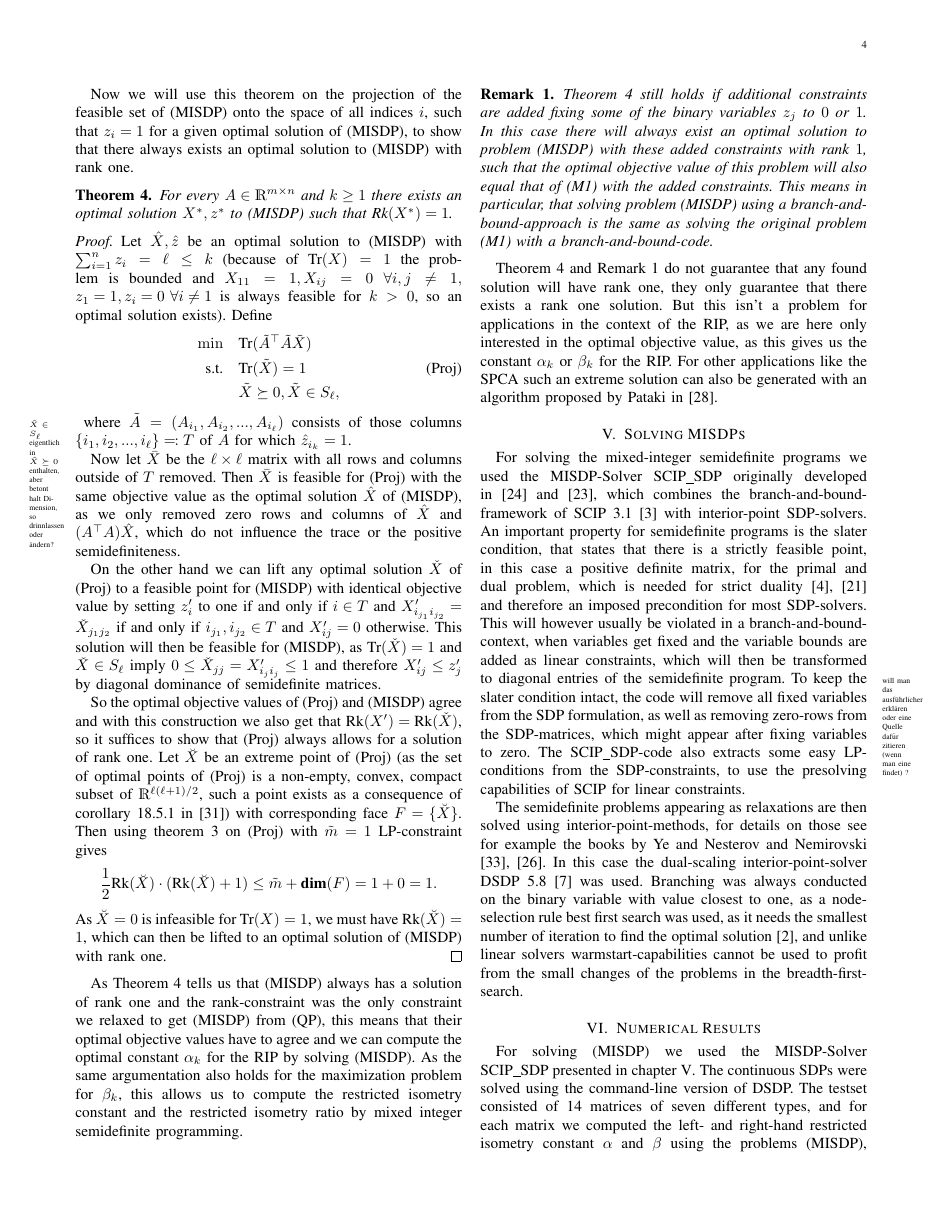
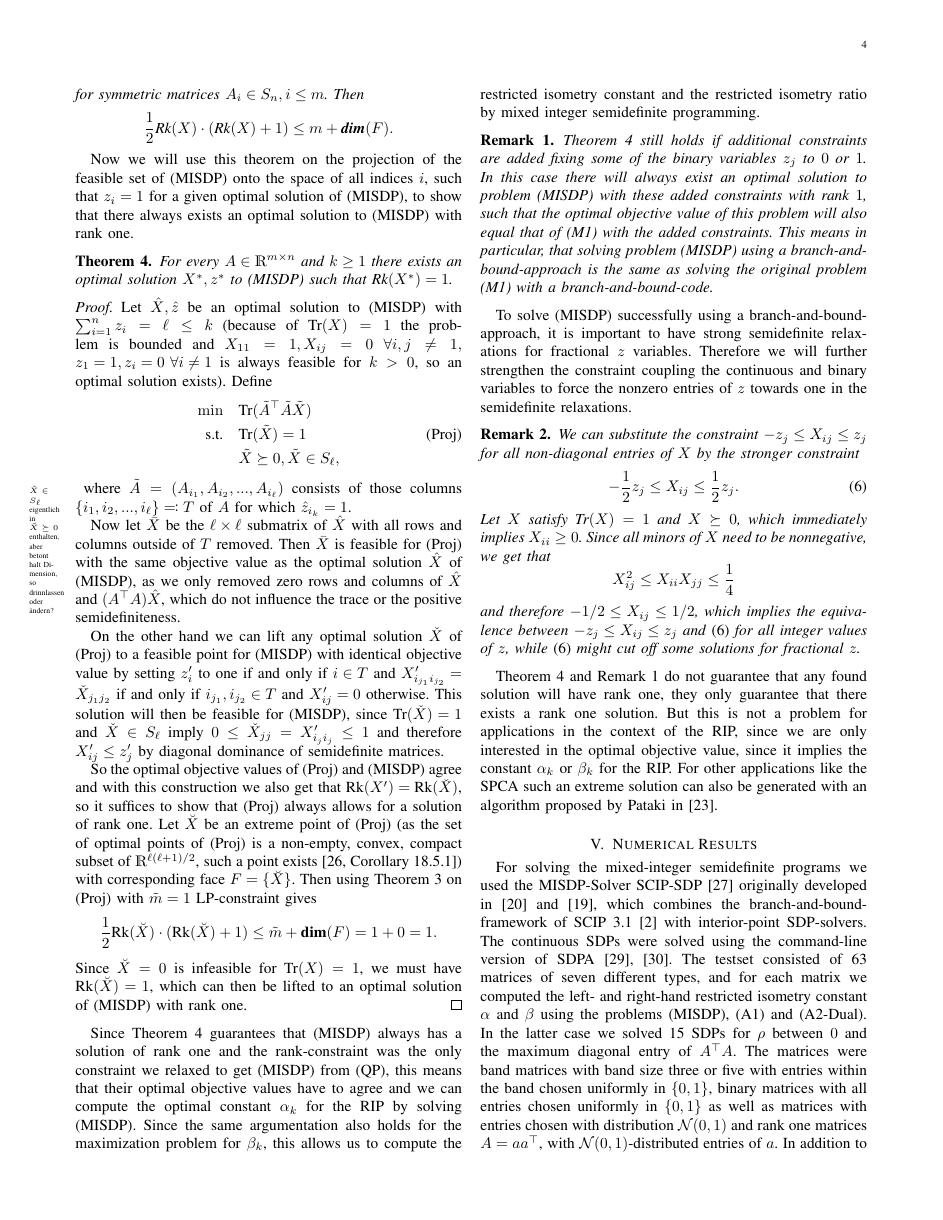
Before and after one commit to scipopt/SCIP-SDP, a LaTeX paper (RIP-MISDP-Paper/IEEE_RIP-MISDP.tex): page 4 of 6. Compiled offline with pdfLaTeX; a missing font is replaced by an installed copy or a similar font; a LaTeX package or settings file that is missing is left out.

Commit message:
reworked all parts of the paper except for the numerical results

```diff
--- a/RIP-MISDP-Paper/IEEE_RIP-MISDP.tex
+++ b/RIP-MISDP-Paper/IEEE_RIP-MISDP.tex
@@ -6,6 +6,7 @@
 \usepackage{booktabs}
 \usepackage{multirow}
 \usepackage{mathtools}
+\usepackage{url}
 
 \newtheorem{theorem}{Theorem}
 \newtheorem{definition}{Definition}
@@ -454,29 +450,27 @@ where $\tilde{A} = (A_{i_1}, A_{i_2}, ..., A_{i_\ell})$ consists of those
 columns $\{{i_1}, {i_2}, ..., {i_\ell}\} \enifed T$ of $A$ for which
 $\hat{z}_{i_k} = 1$.
 
-Now let $\bar{X}$ be the $\ell \times \ell$ matrix with all rows and columns outside of $T$ removed. Then $\bar{X}$ is feasible for (\ref{Proj}) with the same objective value as the optimal solution $\hat{X}$ of (\ref{MISDP}),
+Now let $\bar{X}$ be the $\ell \times \ell$ submatrix of $\hat{X}$ with all rows and columns outside of $T$ removed. Then $\bar{X}$ is feasible for (\ref{Proj}) with the same objective value as the optimal solution $\hat{X}$ of (\ref{MISDP}),
 as we only removed zero rows and columns of $\hat{X}$ and $(A\T A)\hat{X}$, which do not influence the trace or the positive semidefiniteness.
 
 On the other hand we can lift any optimal solution $\check{X}$ of (\ref{Proj}) to a feasible point for (\ref{MISDP}) with identical objective value by setting $z^{\prime}_i$ to one if and only if $i \in T$
 and $X^{\prime}_{i_{j_1} i_{j_2}} = \check{X}_{j_1j_2}$ if and only if $i_{j_1}, i_{j_2} \in T$
-and $X^{\prime}_{ij}=0$ otherwise. This solution will then be feasible for (\ref{MISDP}), as $\Tr(\check{X}) = 1$ and $\check{X}\in S_\ell$ imply $0 \leq \check{X}_{jj} = X^{\prime}_{i_j i_j} \leq 1$ and therefore
+and $X^{\prime}_{ij}=0$ otherwise. This solution will then be feasible for (\ref{MISDP}), since $\Tr(\check{X}) = 1$ and $\check{X}\in S_\ell$ imply $0 \leq \check{X}_{jj} = X^{\prime}_{i_j i_j} \leq 1$ and therefore
 $X^{\prime}_{ij} \leq z^{\prime}_j$ by diagonal dominance of semidefinite matrices.
 
 So the optimal objective values of (\ref{Proj}) and (\ref{MISDP}) agree and with this construction we also get that
 $\Rk(X^{\prime}) = \Rk(\check{X})$, so it suffices to show that (\ref{Proj}) always allows for a solution of rank one.
-Let $\breve{X}$ be an extreme point of (\ref{Proj}) (as the set of optimal points of (\ref{Proj}) is a non-empty, convex, compact subset of $\R^{\ell(\ell+1)/2}$, such a point exists as a consequence of corollary 18.5.1 in
-\cite{Roc70}) with corresponding face $F=\{\breve{X}\}$. Then using theorem \ref{patakiLemma} on (\ref{Proj}) with $\tilde{m} = 1$ LP-constraint gives
+Let $\breve{X}$ be an extreme point of (\ref{Proj}) (as the set of optimal points of (\ref{Proj}) is a non-empty, convex, compact subset of $\R^{\ell(\ell+1)/2}$, such a point exists
+\cite[Corollary 18.5.1]{Roc70}) with corresponding face $F=\{\breve{X}\}$. Then using Theorem~\ref{patakiLemma} on (\ref{Proj}) with $\tilde{m} = 1$ LP-constraint gives
 \begin{equation*}
  \frac{1}{2}\Rk(\breve{X})\cdot(\Rk(\breve{X})+1) \leq \tilde{m} + \textbf{dim}(F) = 1 + 0 = 1.
 \end{equation*}
-As $\breve{X}=0$ is infeasible for $\Tr(X)=1$, we must have $\Rk(\breve{X}) = 1$, which can then be lifted to an optimal solution of (\ref{MISDP}) with rank one.
+Since $\breve{X}=0$ is infeasible for $\Tr(X)=1$, we must have $\Rk(\breve{X}) = 1$, which can then be lifted to an optimal solution of (\ref{MISDP}) with rank one.
 \end{proof}
 
-As Theorem \ref{Rk1thm} tells us that (\ref{MISDP}) always has a solution of rank one and the rank-constraint was the only constraint we relaxed to get (\ref{MISDP}) from (\ref{QP}), this means that their optimal objective values
-have to agree and we can compute the optimal constant $\alpha_k$ for the RIP by solving (\ref{MISDP}). As the same argumentation also holds for the maximization problem for $\beta_k$, this allows us to compute the restricted isometry
+Since Theorem~\ref{Rk1thm} guarantees that (\ref{MISDP}) always has a solution of rank one and the rank-constraint was the only constraint we relaxed to get (\ref{MISDP}) from (\ref{QP}), this means that their optimal objective values
+have to agree and we can compute the optimal constant $\alpha_k$ for the RIP by solving (\ref{MISDP}). Since the same argumentation also holds for the maximization problem for $\beta_k$, this allows us to compute the restricted isometry
 constant and the restricted isometry ratio by mixed integer semidefinite programming.
-
-
 
 \begin{remark}\label{Rk1rmk}
 Theorem \ref{Rk1thm} still holds if additional constraints are added fixing some of the binary variables $z_j$ to $0$ or $1$. In this case there will always exist an optimal solution to problem (\ref{MISDP}) with these added
@@ -484,31 +478,34 @@ constraints with rank $1$, such that the optimal objective value of this problem
 branch-and-bound-approach is the same as solving the original problem (\ref{Rk1MISDP}) with a branch-and-bound-code.
 \end{remark}
 
-Theorem \ref{Rk1thm} and Remark \ref{Rk1rmk} do not guarantee that any found solution will have rank one, they only guarantee that there exists a rank one solution. But this isn't a problem for applications in the context of the RIP,
-as we are here only interested in the optimal objective value, as this gives us the constant $\alpha_k$ or $\beta_k$ for the RIP. For other applications like the SPCA such an extreme solution can also be generated with an algorithm
+To solve \eqref{MISDP} successfully using a branch-and-bound-approach, it is important to have strong semidefinite relaxations for fractional $z$ variables.
+Therefore we will further strengthen the constraint coupling the continuous and binary variables to force the nonzero entries of $z$ towards one in the
+semidefinite relaxations.
+
+\begin{remark}\label{HalfConstraint}
+We can substitute the constraint $-z_j \leq X_{ij} \leq z_j$ for all non-diagonal entries of $X$ by the stronger constraint
+\begin{equation}\label{eq:HalfConstraint}
+  -\frac{1}{2}z_j \leq X_{ij} \leq \frac{1}{2}z_j.
+\end{equation}
+Let $X$ satisfy $\Tr(X)=1$ and $X\succeq 0$, which immediately implies $X_{ii}\geq 0$.
+Since all minors of $X$ need to be nonnegative, we get that
+\begin{equation*}
+  X_{ij}^2 \leq  X_{ii} X_{jj} \leq \frac{1}{4}
+\end{equation*}
+and therefore $-1/2 \leq X_{ij} \leq 1/2$, which implies the equivalence between
+$-z_j \leq X_{ij} \leq z_j$ and~\eqref{eq:HalfConstraint} for all integer values
+of $z$, while~\eqref{eq:HalfConstraint} might cut off some solutions for fractional $z$.
+\end{remark}
+
+Theorem \ref{Rk1thm} and Remark \ref{Rk1rmk} do not guarantee that any found solution will have rank one, they only guarantee that there exists a rank one solution. But this is not a problem for applications in the context of the RIP,
+since we are only interested in the optimal objective value, since it implies the constant $\alpha_k$ or $\beta_k$ for the RIP. For other applications like the SPCA such an extreme solution can also be generated with an algorithm
 proposed by Pataki in \cite{coneLP}.
-
-\section{Solving MISDPs}
-\label{sec:solving_misdps}
-
-For solving the mixed-integer semidefinite programs we used the MISDP-Solver SCIP\_SDP originally developed in \cite{MS12} and \cite{Mar13}, which combines the branch-and-bound-framework of SCIP 3.1 \cite{SCIP} with
-interior-point SDP-solvers. An important property for semidefinite programs is the slater condition, that states that there is a strictly feasible point, in this case a positive definite matrix, for the primal and dual problem,
-which is needed for strict duality \cite{alizadeh95, helmberghabil} and therefore an imposed precondition for most SDP-solvers. This will however usually be violated in a branch-and-bound-context, when variables get fixed and the
-variable bounds are added as linear constraints, which will then be transformed to diagonal entries of the semidefinite program. \comment{will man das ausf\"uhrlicher erkl\"aren oder eine Quelle daf\"ur zitieren (wenn man eine
-findet) ? } To keep the slater condition intact, the code will remove all fixed variables from the SDP formulation, as well as removing zero-rows from the SDP-matrices, which might appear after fixing variables to zero. The
-SCIP\_SDP-code also extracts some easy LP-conditions from the SDP-constraints, to use the presolving capabilities of SCIP for linear constraints.
-
-The semidefinite problems appearing as relaxations are then solved using interior-point-methods, for details on
-those see for example the books by Ye and Nesterov and Nemirovski \cite{yeip, neneip}. In this case the dual-scaling interior-point-solver DSDP 5.8 \cite{DSDP} was used.
-Branching was always conducted on the binary variable with value closest to one, as a node-selection rule best first search was used, as it needs the smallest number of iteration to find the optimal solution \cite{achterbergphd},
-and unlike linear solvers warmstart-capabilities cannot be used to profit from the small changes of the problems in the breadth-first-search.
-
-%The code was overhauled and ported to C in contrast to the cited original version.
 
 \section{Numerical Results}
 \label{sec:numerical_results}
 
-For solving (\ref{MISDP}) we used the MISDP-Solver SCIP\_SDP presented in chapter \ref{sec:solving_misdps}. The continuous SDPs were solved using the command-line version of DSDP. The testset consisted of 14 matrices of seven
+For solving the mixed-integer semidefinite programs we used the MISDP-Solver SCIP-SDP \cite{SCIP-SDP} originally developed in \cite{MS12} and \cite{Mar13}, which combines the branch-and-bound-framework of SCIP 3.1 \cite{SCIP} with
+interior-point SDP-solvers. The continuous SDPs were solved using the command-line version of SDPA~\cite{SDPA6,SDPA7}. The testset consisted of 63 matrices of seven
 different types, and for each matrix we computed the left- and right-hand restricted isometry constant $\alpha$ and $\beta$ using the problems (\ref{MISDP}), (\ref{Asp07}) and (\ref{Asp08Dual}). In the latter case we solved 15
 SDPs for $\rho$ between $0$ and the maximum diagonal entry of $A\T A$. The matrices were band matrices with band size three or five with entries within the band chosen uniformly in $\{0,1\}$, binary matrices with all entries chosen
 uniformly in $\{0,1\}$ as well as matrices with entries chosen with distribution $\mathcal{N}(0,1)$ and rank one matrices $A = aa\T$, with $\mathcal{N}(0,1)$-distributed entries of $a$. In addition to these four kinds of matrices,
```
Also changed, not shown: RIP-MISDP-Paper/Paperbib.bib (+34 -0 lines), RIP-MISDP-Paper/IEEE_RIP-MISDP.tex (57 more changed lines).
